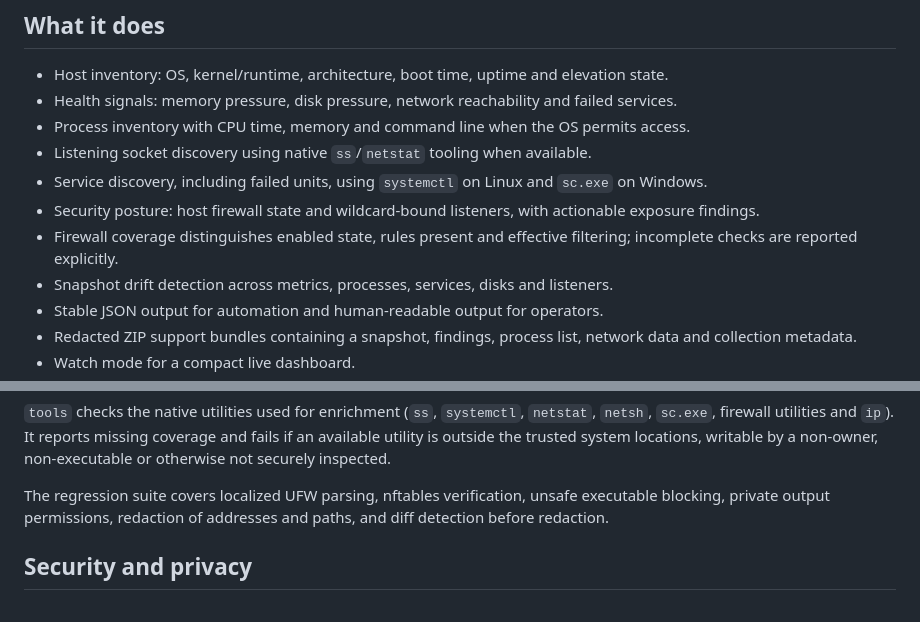
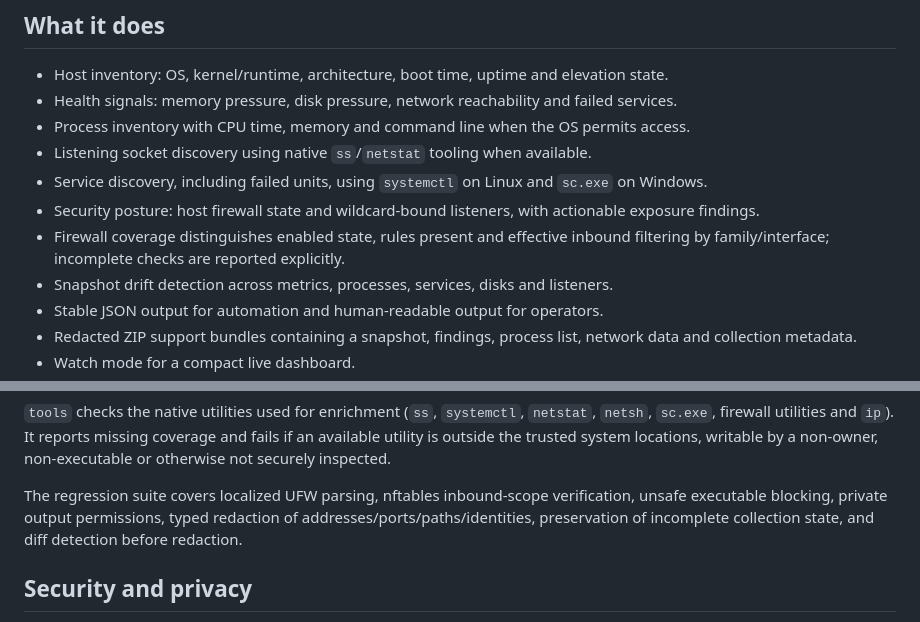
Before and after one commit to nrcb28/opscope, a Markdown page: README.md, 2 parts joined by grey strips. GitHub-like rendering.

Commit message:
Fix redacted diffs and firewall scope

```diff
--- a/README.md
+++ b/README.md
@@ -10,7 +10,7 @@
 - Listening socket discovery using native `ss`/`netstat` tooling when available.
 - Service discovery, including failed units, using `systemctl` on Linux and `sc.exe` on Windows.
 - Security posture: host firewall state and wildcard-bound listeners, with actionable exposure findings.
-- Firewall coverage distinguishes enabled state, rules present and effective filtering; incomplete checks are reported explicitly.
+- Firewall coverage distinguishes enabled state, rules present and effective inbound filtering by family/interface; incomplete checks are reported explicitly.
 - Snapshot drift detection across metrics, processes, services, disks and listeners.
 - Stable JSON output for automation and human-readable output for operators.
 - Redacted ZIP support bundles containing a snapshot, findings, process list, network data and collection metadata.
@@ -73,7 +73,7 @@ Use `snapshot --redact --json --out safe-snapshot.json` when the output may leav
 
 `tools` checks the native utilities used for enrichment (`ss`, `systemctl`, `netstat`, `netsh`, `sc.exe`, firewall utilities and `ip`). It reports missing coverage and fails if an available utility is outside the trusted system locations, writable by a non-owner, non-executable or otherwise not securely inspected.
 
-The regression suite covers localized UFW parsing, nftables verification, unsafe executable blocking, private output permissions, redaction of addresses and paths, and diff detection before redaction.
+The regression suite covers localized UFW parsing, nftables inbound-scope verification, unsafe executable blocking, private output permissions, typed redaction of addresses/ports/paths/identities, preservation of incomplete collection state, and diff detection before redaction.
 
 ## Security and privacy
 
```
